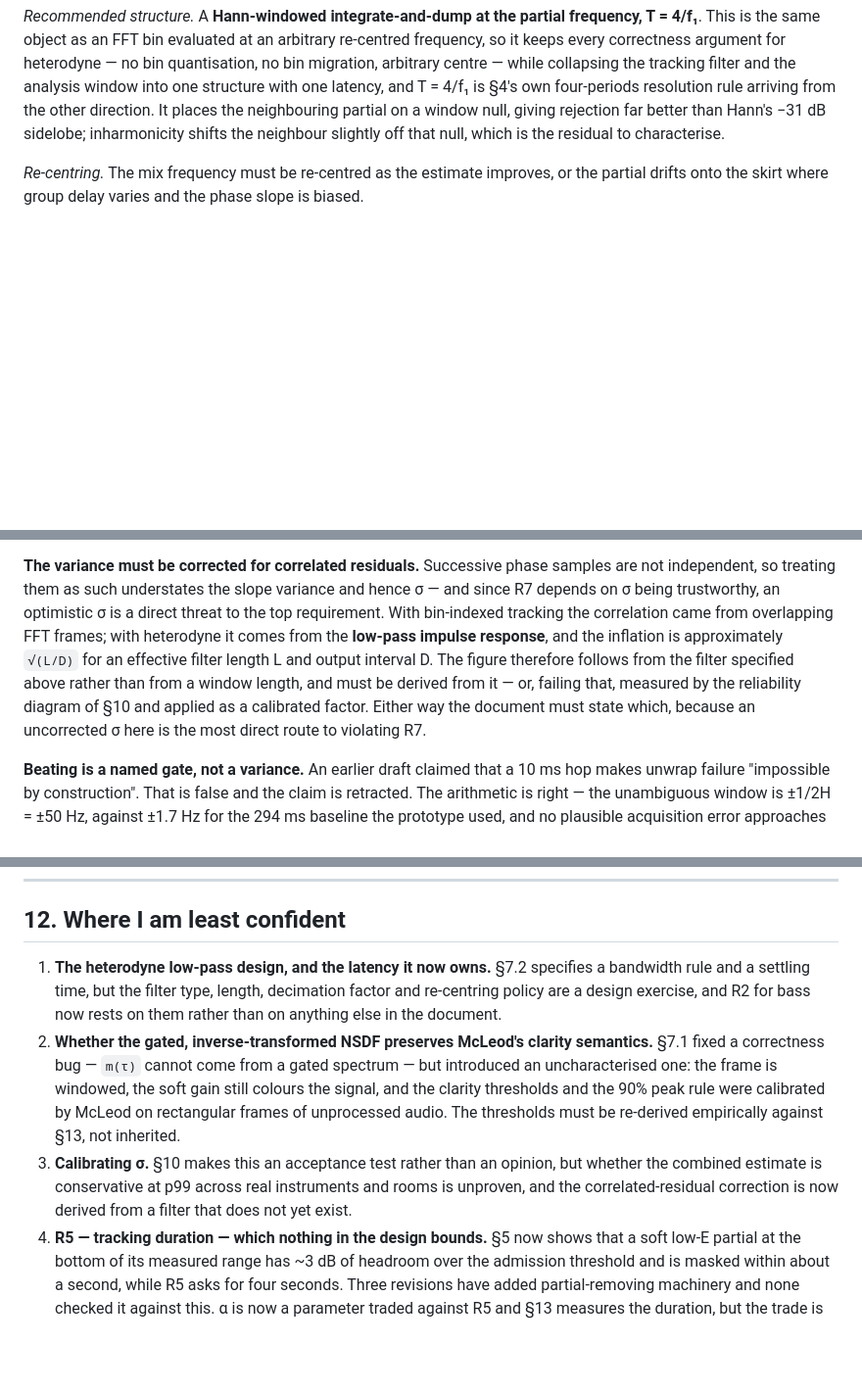
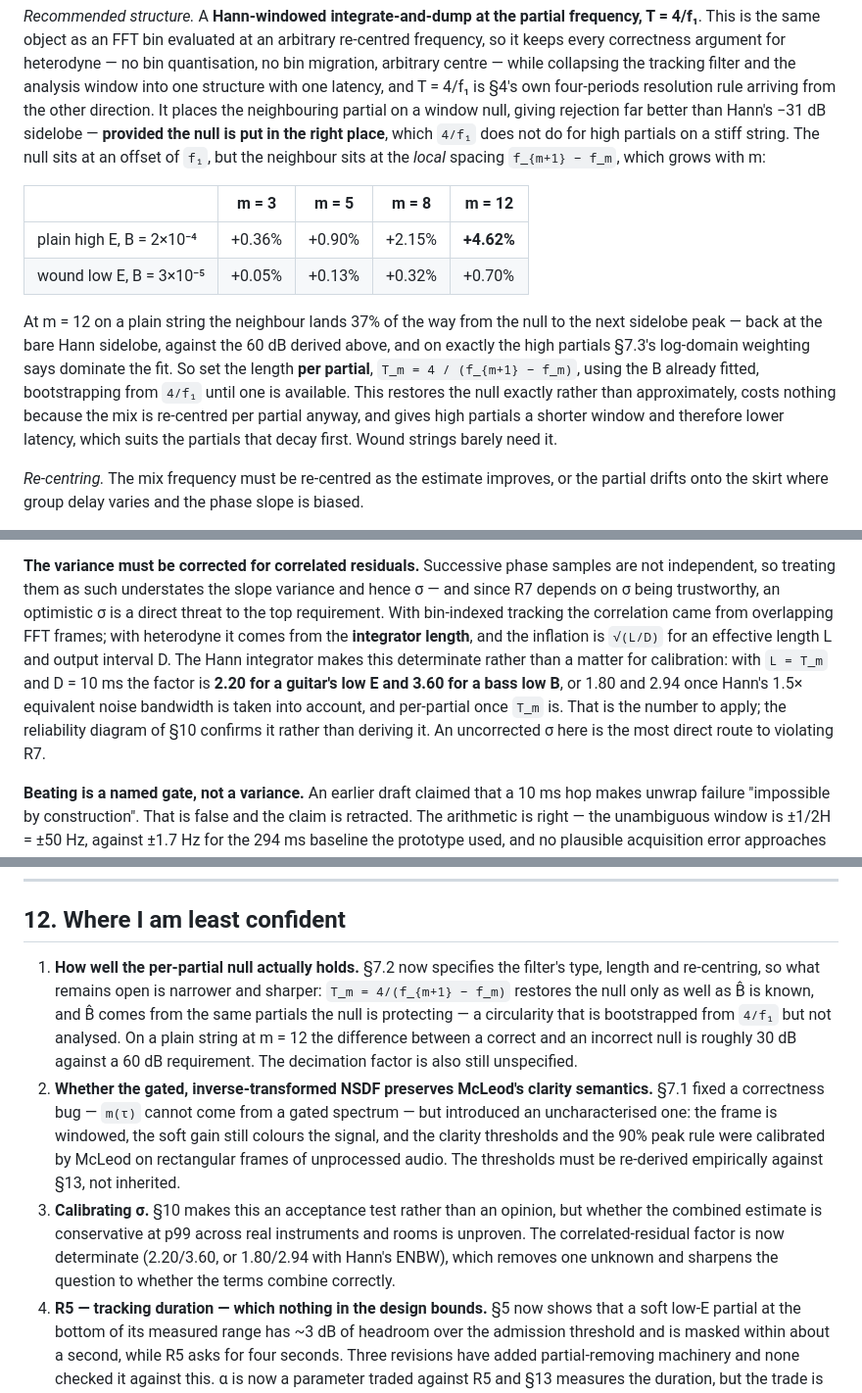
Before and after one commit to RussT17/tunedup, a Markdown page: DESIGN.md, 3 parts joined by grey strips. Shown at 98% size. Drawn GitHub-style; blank space fills up the shorter version.

```diff
--- a/DESIGN.md
+++ b/DESIGN.md
@@ -477,9 +481,26 @@ arbitrary re-centred frequency, so it keeps every correctness argument for
 heterodyne — no bin quantisation, no bin migration, arbitrary centre — while
 collapsing the tracking filter and the analysis window into one structure with
 one latency, and T = 4/f₁ is §4's own four-periods resolution rule arriving from
-the other direction. It places the neighbouring partial on a window null, giving
-rejection far better than Hann's −31 dB sidelobe; inharmonicity shifts the
-neighbour slightly off that null, which is the residual to characterise.
+the other direction. It places the neighbouring partial on a window null, giving rejection far better
+than Hann's −31 dB sidelobe — **provided the null is put in the right place**,
+which `4/f₁` does not do for high partials on a stiff string. The null sits at
+an offset of `f₁`, but the neighbour sits at the *local* spacing
+`f_{m+1} − f_m`, which grows with m:
+
+| | m = 3 | m = 5 | m = 8 | m = 12 |
+|---|---|---|---|---|
+| plain high E, B = 2×10⁻⁴ | +0.36% | +0.90% | +2.15% | **+4.62%** |
+| wound low E, B = 3×10⁻⁵ | +0.05% | +0.13% | +0.32% | +0.70% |
+
+At m = 12 on a plain string the neighbour lands 37% of the way from the null to
+the next sidelobe peak — back at the bare Hann sidelobe, against the 60 dB
+derived above, and on exactly the high partials §7.3's log-domain weighting says
+dominate the fit. So set the length **per partial**,
+`T_m = 4 / (f_{m+1} − f_m)`, using the B already fitted, bootstrapping from
+`4/f₁` until one is available. This restores the null exactly rather than
+approximately, costs nothing because the mix is re-centred per partial anyway,
+and gives high partials a shorter window and therefore lower latency, which
+suits the partials that decay first. Wound strings barely need it.
 
 *Re-centring.* The mix frequency must be re-centred as the estimate improves, or
 the partial drifts onto the skirt where group delay varies and the phase slope
@@ -505,13 +526,14 @@ samples are not independent, so treating them as such understates the slope
 variance and hence σ — and since R7 depends on σ being trustworthy, an
 optimistic σ is a direct threat to the top requirement. With bin-indexed
 tracking the correlation came from overlapping FFT frames; with heterodyne it
-comes from the **low-pass impulse response**, and the inflation is approximately
-`√(L/D)` for an effective filter length L and output interval D. The figure
-therefore follows from the filter specified above rather than from a window
-length, and must be derived from it — or, failing that, measured by the
-reliability diagram of §10 and applied as a calibrated factor. Either way the
-document must state which, because an uncorrected σ here is the most direct
-route to violating R7.
+comes from the **integrator length**, and the inflation is `√(L/D)` for an
+effective length L and output interval D. The Hann integrator makes this
+determinate rather than a matter for calibration: with `L = T_m` and D = 10 ms
+the factor is **2.20 for a guitar's low E and 3.60 for a bass low B**, or 1.80
+and 2.94 once Hann's 1.5× equivalent noise bandwidth is taken into account, and
+per-partial once `T_m` is. That is the number to apply; the reliability diagram
+of §10 confirms it rather than deriving it. An uncorrected σ here is the most
+direct route to violating R7.
 
 **Beating is a named gate, not a variance.** An earlier draft claimed that a
 10 ms hop makes unwrap failure "impossible by construction". That is false and
@@ -855,10 +901,14 @@ Not decoration; each of these changes what the DSP must accept.
 
 ## 12. Where I am least confident
 
-1. **The heterodyne low-pass design, and the latency it now owns.** §7.2
-   specifies a bandwidth rule and a settling time, but the filter type, length,
-   decimation factor and re-centring policy are a design exercise, and R2 for
-   bass now rests on them rather than on anything else in the document.
+1. **How well the per-partial null actually holds.** §7.2 now specifies the
+   filter's type, length and re-centring, so what remains open is narrower and
+   sharper: `T_m = 4/(f_{m+1} − f_m)` restores the null only as well as B̂ is
+   known, and B̂ comes from the same partials the null is protecting — a
+   circularity that is bootstrapped from `4/f₁` but not analysed. On a plain
+   string at m = 12 the difference between a correct and an incorrect null is
+   roughly 30 dB against a 60 dB requirement. The decimation factor is also
+   still unspecified.
 2. **Whether the gated, inverse-transformed NSDF preserves McLeod's clarity
    semantics.** §7.1 fixed a correctness bug — `m(τ)` cannot come from a gated
    spectrum — but introduced an uncharacterised one: the frame is windowed, the
@@ -868,8 +918,9 @@ Not decoration; each of these changes what the DSP must accept.
    inherited.
 3. **Calibrating σ.** §10 makes this an acceptance test rather than an opinion,
    but whether the combined estimate is conservative at p99 across real
-   instruments and rooms is unproven, and the correlated-residual correction is
-   now derived from a filter that does not yet exist.
+   instruments and rooms is unproven. The correlated-residual factor is now
+   determinate (2.20/3.60, or 1.80/2.94 with Hann's ENBW), which removes one
+   unknown and sharpens the question to whether the terms combine correctly.
 4. **R5 — tracking duration — which nothing in the design bounds.** §5 now shows
    that a soft low-E partial at the bottom of its measured range has ~3 dB of
    headroom over the admission threshold and is masked within about a second,
```
Also changed, not shown: other parts of DESIGN.md (+54 -26 lines).
